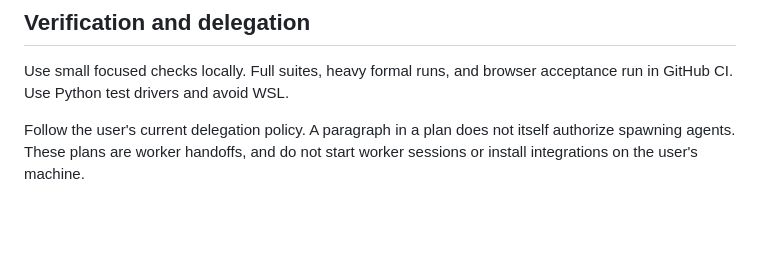
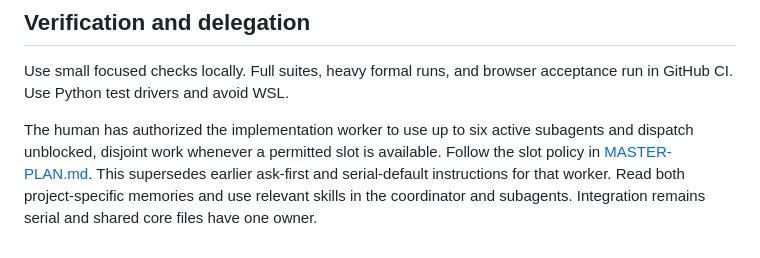
Before and after one commit to RoyCoding8/vkit, a Markdown page: plans/NEXT-CONTRACT.md, the part around the change. GitHub-like rendering; blank space fills up the shorter version.

```diff
--- a/plans/NEXT-CONTRACT.md
+++ b/plans/NEXT-CONTRACT.md
@@ -52,4 +52,10 @@ The dashboard remains a loopback server launched when requested. No permanent da
 
 Use small focused checks locally. Full suites, heavy formal runs, and browser acceptance run in GitHub CI. Use Python test drivers and avoid WSL.
 
-Follow the user's current delegation policy. A paragraph in a plan does not itself authorize spawning agents. These plans are worker handoffs, and do not start worker sessions or install integrations on the user's machine.
+The human has authorized the implementation worker to use up to six active
+subagents and dispatch unblocked, disjoint work whenever a permitted slot is
+available. Follow the slot policy in
+[MASTER-PLAN.md](../MASTER-PLAN.md#skills-and-parallel-work). This supersedes
+earlier ask-first and serial-default instructions for that worker. Read both
+project-specific memories and use relevant skills in the coordinator and
+subagents. Integration remains serial and shared core files have one owner.
```
Also changed, not shown: MASTER-PLAN.md (+31 -9 lines).
